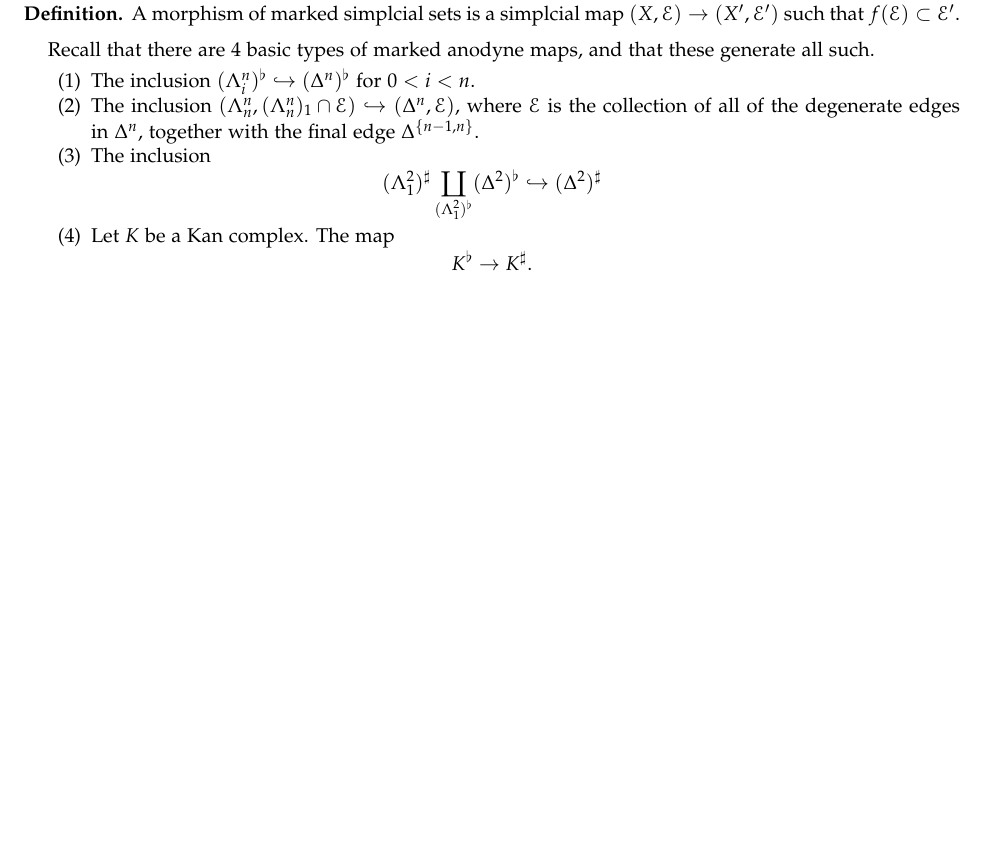
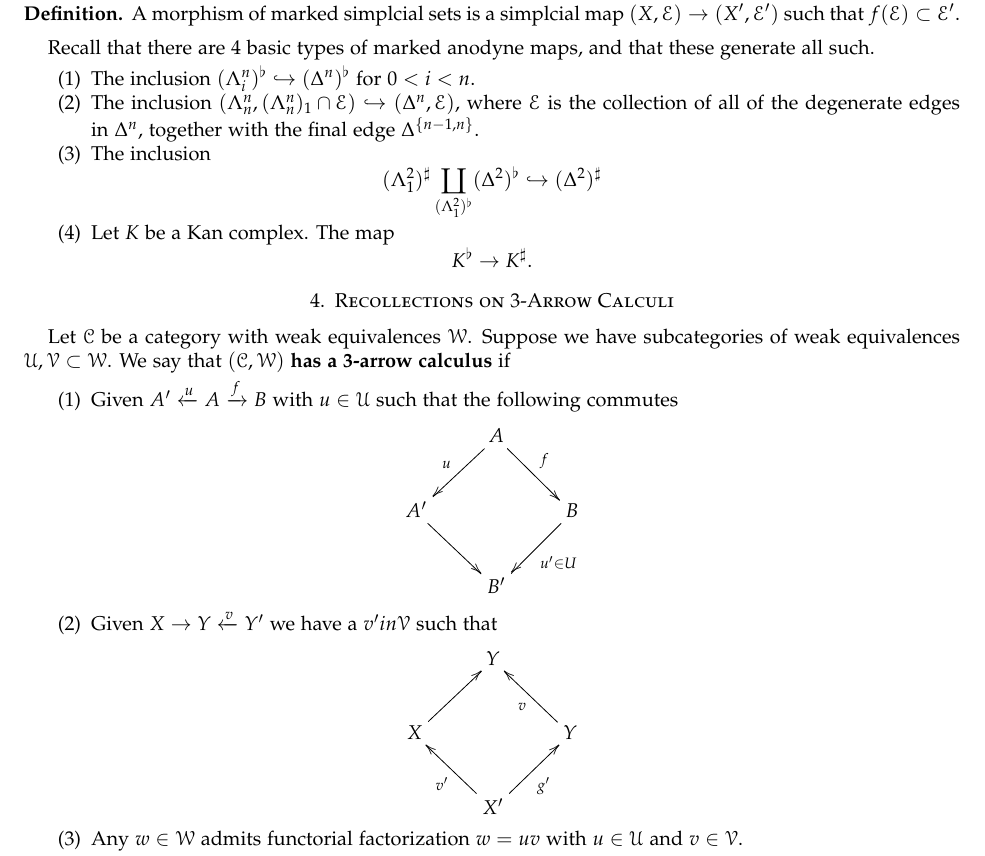
Before and after one commit to jonalfcam/relcats, a LaTeX paper (relcat_fib_rep.tex): part of page 2 of 4 before the commit and part of page 2 of 5 after it, cut so that both start at the same text, the shorter picture padded with empty space. Compiled offline with pdfLaTeX.

Commit message:
Added definition of 3-arrow calculus

```diff
--- a/relcat_fib_rep.tex
+++ b/relcat_fib_rep.tex
@@ -204,6 +204,29 @@ Recall that there are 4 basic types of marked anodyne maps, and that these gener
 \[
 K^\flat \to K^\sharp.
 \]
+\end{enumerate}
+
+\section{Recollections on 3-Arrow Calculi}
+
+Let $\mc{C}$ be a category with weak equivalences $\mc{W}$. Suppose we have subcategories of weak equivalences $\mc{U},\mc{V} \subset \mc{W}$. We say that $(\mc{C},\mc{W})$ \textbf{has a 3-arrow calculus} if
+\begin{enumerate}
+\item Given $A' \xleftarrow{u} A \xrightarrow{f} B$ with $u \in \mc{U}$ such that the following commutes
+\[
+\xymatrix{
+ & A \ar[dl]_u \ar[dr]^f & \\
+A'\ar[dr] & & B \ar[dl]^{u' \in U}\\
+ & B' &
+}
+\]
+\item Given $X \to Y \xleftarrow{v} Y'$  we have a $v' in \mc{V}$ such that
+\[
+\xymatrix{
+ & Y & \\
+X \ar[ur] & & Y \ar[ul]^v\\
+ & X' \ar[ul]^{v'} \ar[ur]_{g'} &
+}
+\]
+\item Any $w \in \mc{W}$ admits functorial factorization $w = uv$ with $u \in \mc{U}$ and $v \in \mc{V}$.
 \end{enumerate}
 
 \section{Some Definitions}
```
